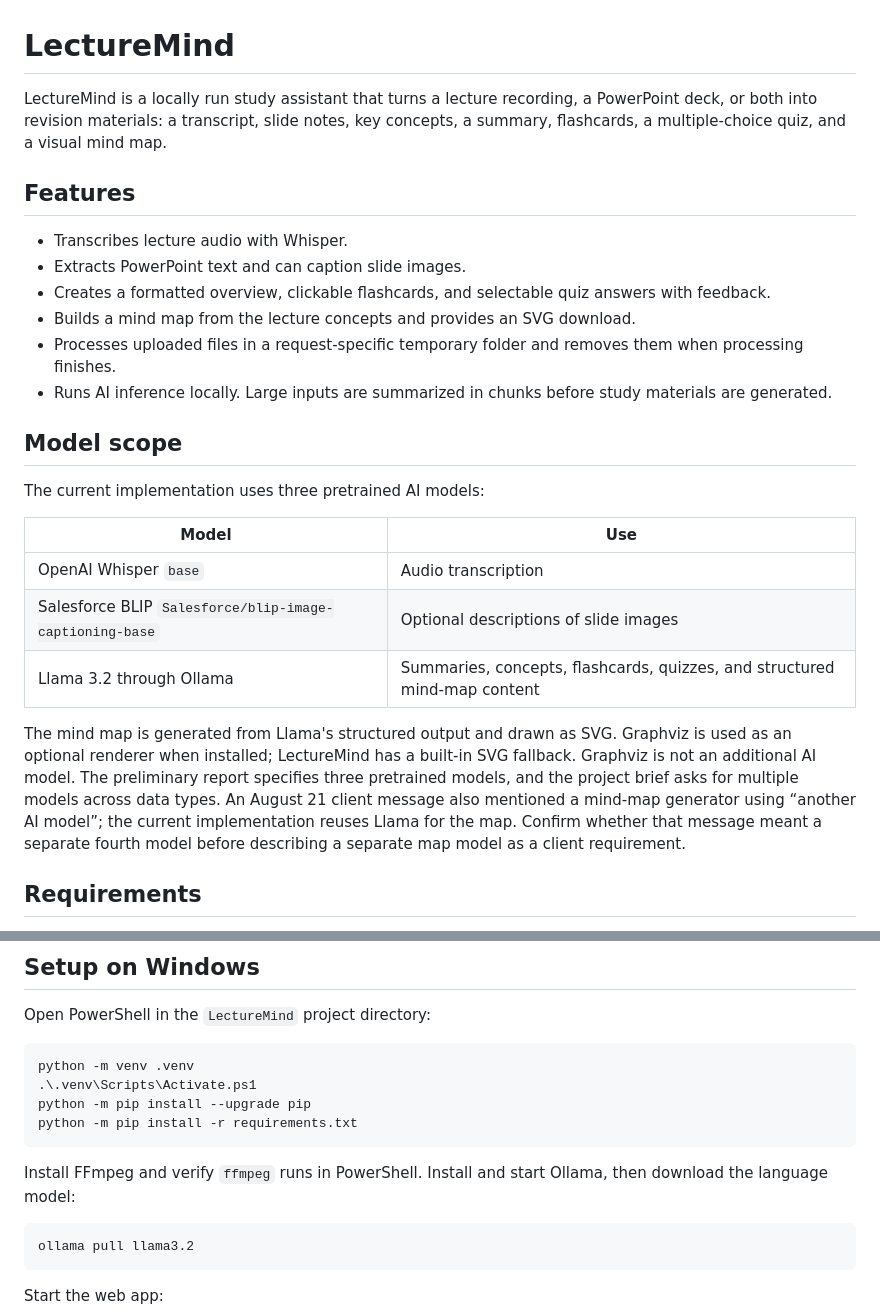
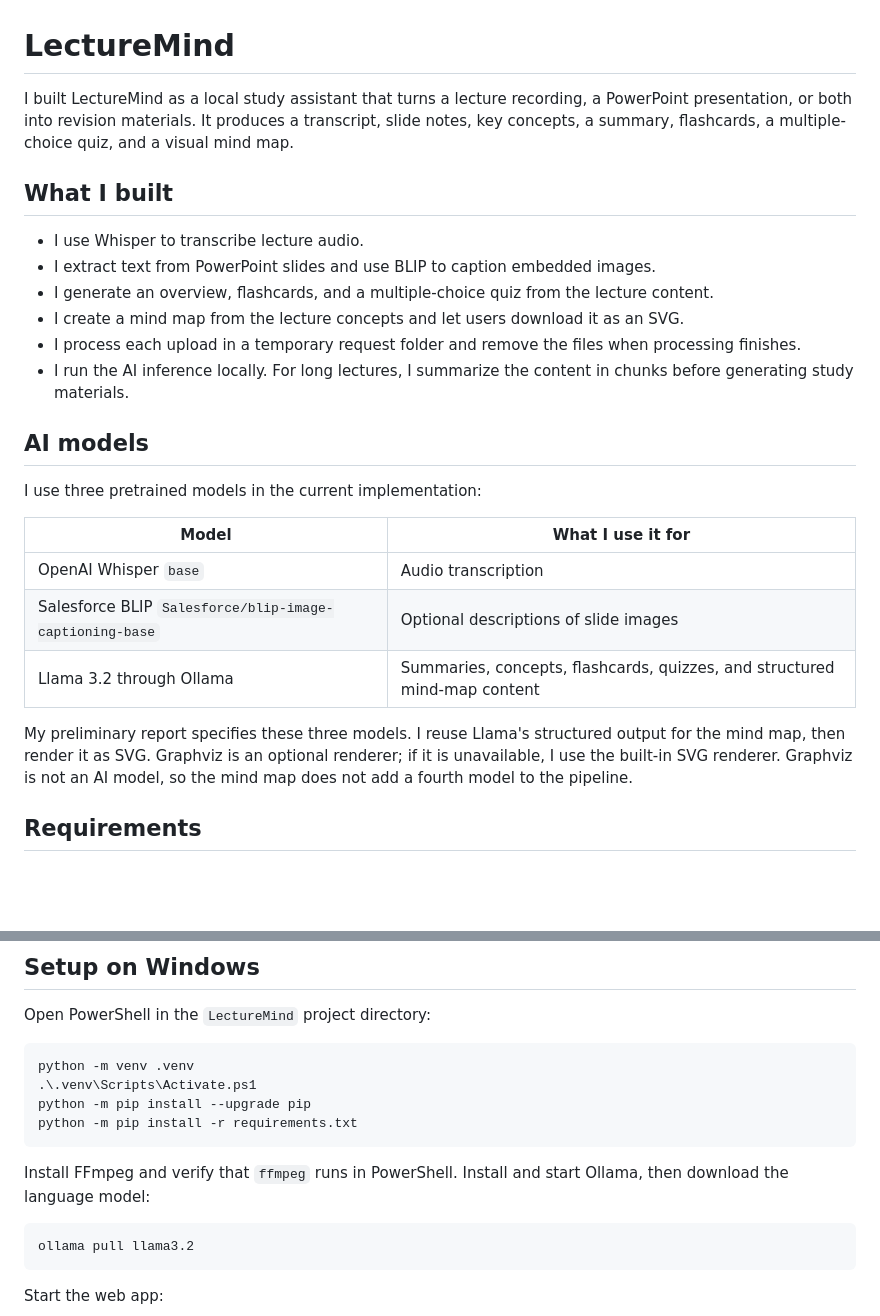
Before and after one commit to pavitheman/LectureMind, a Markdown page: README.md, 2 parts joined by grey strips. Rendered like a GitHub page; blank space fills up the shorter version.

````diff
--- a/README.md
+++ b/README.md
@@ -1,27 +1,27 @@
 # LectureMind
 
-LectureMind is a locally run study assistant that turns a lecture recording, a PowerPoint deck, or both into revision materials: a transcript, slide notes, key concepts, a summary, flashcards, a multiple-choice quiz, and a visual mind map.
+I built LectureMind as a local study assistant that turns a lecture recording, a PowerPoint presentation, or both into revision materials. It produces a transcript, slide notes, key concepts, a summary, flashcards, a multiple-choice quiz, and a visual mind map.
 
-## Features
+## What I built
 
-- Transcribes lecture audio with Whisper.
-- Extracts PowerPoint text and can caption slide images.
-- Creates a formatted overview, clickable flashcards, and selectable quiz answers with feedback.
-- Builds a mind map from the lecture concepts and provides an SVG download.
-- Processes uploaded files in a request-specific temporary folder and removes them when processing finishes.
-- Runs AI inference locally. Large inputs are summarized in chunks before study materials are generated.
+- I use Whisper to transcribe lecture audio.
+- I extract text from PowerPoint slides and use BLIP to caption embedded images.
+- I generate an overview, flashcards, and a multiple-choice quiz from the lecture content.
+- I create a mind map from the lecture concepts and let users download it as an SVG.
+- I process each upload in a temporary request folder and remove the files when processing finishes.
+- I run the AI inference locally. For long lectures, I summarize the content in chunks before generating study materials.
 
-## Model scope
+## AI models
 
-The current implementation uses three pretrained AI models:
+I use three pretrained models in the current implementation:
 
-| Model | Use |
+| Model | What I use it for |
 | --- | --- |
 | OpenAI Whisper `base` | Audio transcription |
 | Salesforce BLIP `Salesforce/blip-image-captioning-base` | Optional descriptions of slide images |
 | Llama 3.2 through Ollama | Summaries, concepts, flashcards, quizzes, and structured mind-map content |
 
-The mind map is generated from Llama's structured output and drawn as SVG. Graphviz is used as an optional renderer when installed; LectureMind has a built-in SVG fallback. Graphviz is not an additional AI model. The preliminary report specifies three pretrained models, and the project brief asks for multiple models across data types. An August 21 client message also mentioned a mind-map generator using “another AI model”; the current implementation reuses Llama for the map. Confirm whether that message meant a separate fourth model before describing a separate map model as a client requirement.
+My preliminary report specifies these three models. I reuse Llama's structured output for the mind map, then render it as SVG. Graphviz is an optional renderer; if it is unavailable, I use the built-in SVG renderer. Graphviz is not an AI model, so the mind map does not add a fourth model to the pipeline.
 
 ## Requirements
 
@@ -43,7 +43,7 @@ python -m pip install --upgrade pip
 python -m pip install -r requirements.txt
 ```
 
-Install FFmpeg and verify `ffmpeg` runs in PowerShell. Install and start Ollama, then download the language model:
+Install FFmpeg and verify that `ffmpeg` runs in PowerShell. Install and start Ollama, then download the language model:
 
 ```powershell
 ollama pull llama3.2
````
Also changed, not shown: other parts of README.md (+16 -19 lines).
